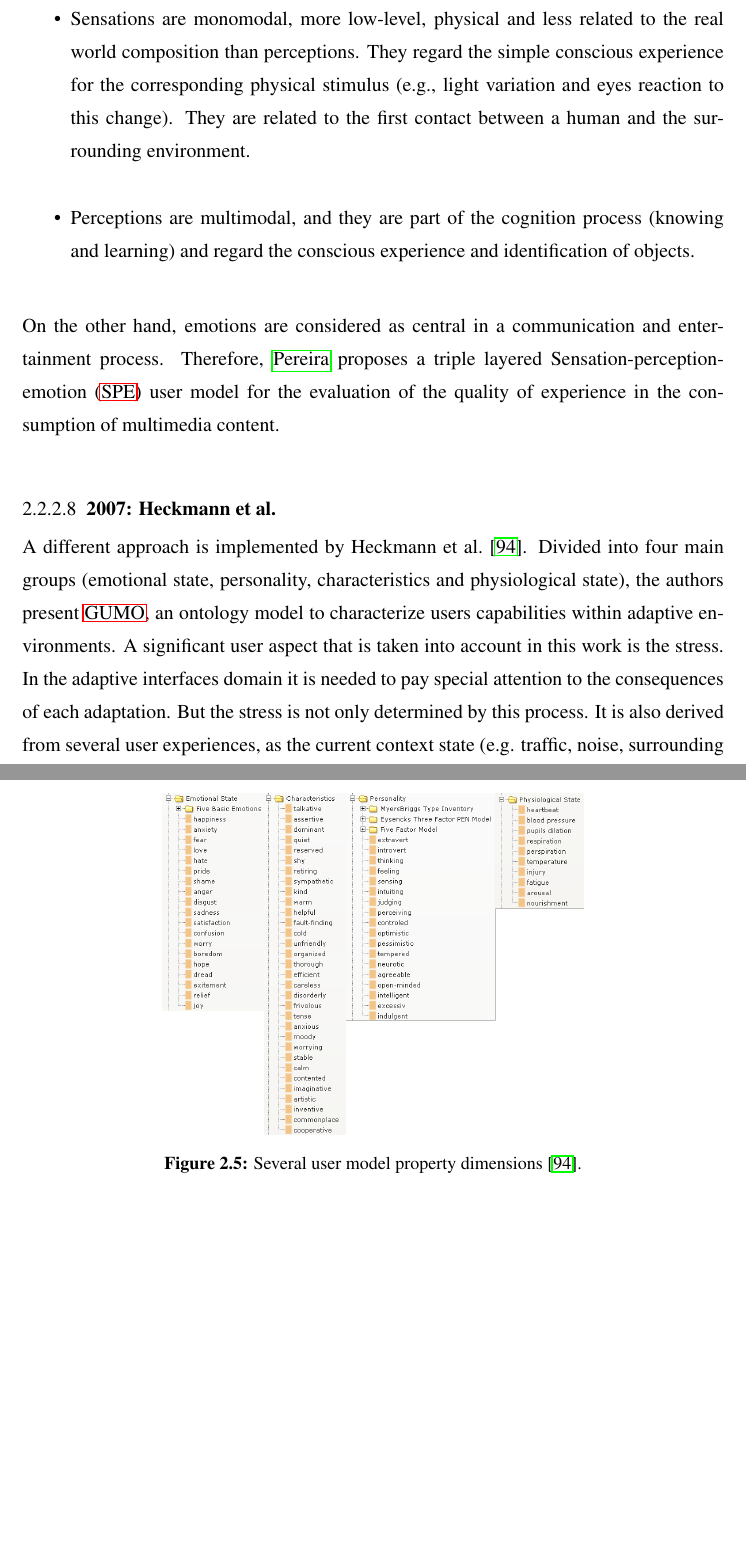
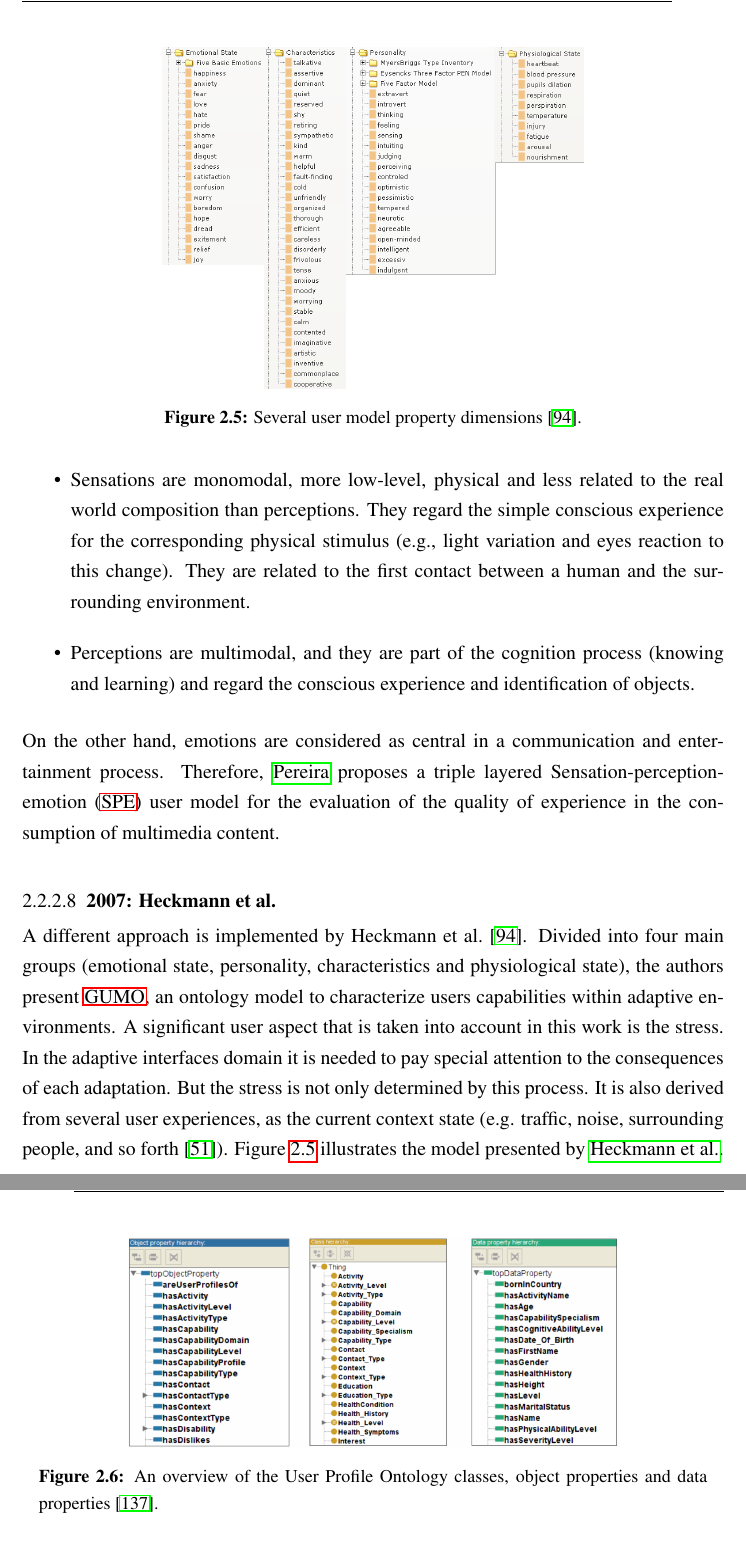
Before and after one commit to edlectrico/dissertation, a LaTeX thesis (dissertation.tex, which reads 2_state_of_the_art/user/2_12_skillen.tex, 2_state_of_the_art/user/2_7_heckmann.tex): two parts of pages 67 and 68 of 240 before the commit and two parts of pages 67 and 70 of 240 after it, joined at a grey line, cut so that both start at the same text, the shorter picture padded with empty space. Compiled offline with pdfLaTeX; a LaTeX package or settings file that is missing is left out.

Commit message:
Fixing figures. Added Skillen model

```diff
--- a/2_state_of_the_art/user/2_12_skillen.tex
+++ b/2_state_of_the_art/user/2_12_skillen.tex
@@ -14,0 +18,7 @@ ontology to cover context-aware environments.
+\begin{figure}
+\centering
+\includegraphics[width=0.70\textwidth]{skillen_ontology.png}
+\caption{An overview of the User Profile Ontology classes, object properties and
+data properties~\citep{skillen2012ontological}.}
+\label{fig:skillen_ontology}
+\end{figure}
--- a/2_state_of_the_art/user/2_7_heckmann.tex
+++ b/2_state_of_the_art/user/2_7_heckmann.tex
@@ -11,12 +11,13 @@ adaptive interfaces domain it is needed to pay special attention to the
 consequences of each adaptation. But the stress is not only determined  by this
 process. It is also derived from several user experiences, as the current
 context state (e.g. traffic, noise, surrounding people, and so
-forth~\citep{babisch_noise_stress_2002}).
+forth~\citep{babisch_noise_stress_2002}). Figure~\ref{fig:heckmann_model} illustrates
+the model presented by~\citeauthor{heckmann_gumogeneral_2005}.
 
 % \InsertFig{heckmann_model}{fig:heckmann_model}{Several user model property
 % dimensions~\citep{heckmann_gumogeneral_2005}}{}{0.70}{}
 
-\begin{figure}[H]
+\begin{figure}
 \centering
 \includegraphics[width=0.60\textwidth]{heckmann_model.png}
 \caption{Several user model property
```
Also changed, not shown: 2_state_of_the_art/user/2_2_fischer.tex (+1 -1 lines), 2_state_of_the_art/user/2_3_gregor.tex (+1 -1 lines), 2_state_of_the_art/figures/PNG/skillen_ontology.png (added), 2_state_of_the_art/user/2_12_skillen.tex (5 more changed lines).
